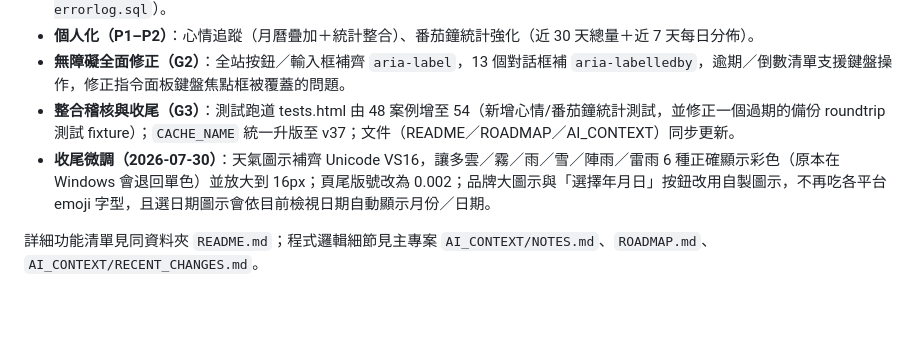
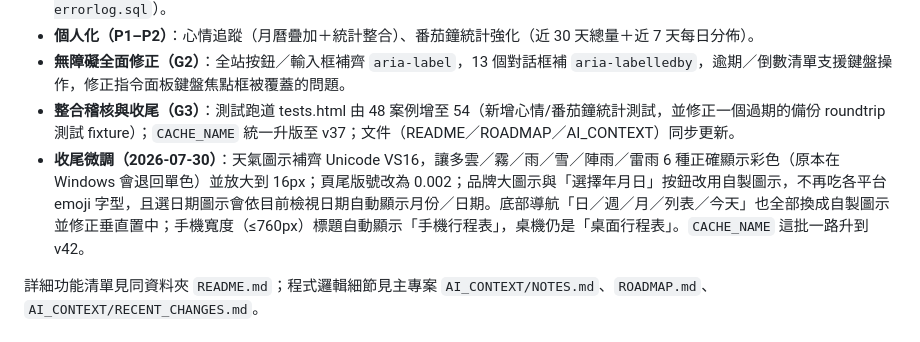
Before and after one commit to apply-git/calendar, a Markdown page: versions/行事曆-002/VERSION.md, the part around the change. Rendered like a GitHub page; blank space fills up the shorter version.

```diff
--- a/versions/行事曆-002/VERSION.md
+++ b/versions/行事曆-002/VERSION.md
@@ -14,7 +14,7 @@
 - **個人化（P1–P2）**：心情追蹤（月曆疊加＋統計整合）、番茄鐘統計強化（近 30 天總量＋近 7 天每日分佈）。
 - **無障礙全面修正（G2）**：全站按鈕／輸入框補齊 `aria-label`，13 個對話框補 `aria-labelledby`，逾期／倒數清單支援鍵盤操作，修正指令面板鍵盤焦點框被覆蓋的問題。
 - **整合稽核與收尾（G3）**：測試跑道 tests.html 由 48 案例增至 54（新增心情/番茄鐘統計測試，並修正一個過期的備份 roundtrip 測試 fixture）；`CACHE_NAME` 統一升版至 v37；文件（README／ROADMAP／AI_CONTEXT）同步更新。
-- **收尾微調（2026-07-30）**：天氣圖示補齊 Unicode VS16，讓多雲／霧／雨／雪／陣雨／雷雨 6 種正確顯示彩色（原本在 Windows 會退回單色）並放大到 16px；頁尾版號改為 0.002；品牌大圖示與「選擇年月日」按鈕改用自製圖示，不再吃各平台 emoji 字型，且選日期圖示會依目前檢視日期自動顯示月份／日期。
+- **收尾微調（2026-07-30）**：天氣圖示補齊 Unicode VS16，讓多雲／霧／雨／雪／陣雨／雷雨 6 種正確顯示彩色（原本在 Windows 會退回單色）並放大到 16px；頁尾版號改為 0.002；品牌大圖示與「選擇年月日」按鈕改用自製圖示，不再吃各平台 emoji 字型，且選日期圖示會依目前檢視日期自動顯示月份／日期。底部導航「日／週／月／列表／今天」也全部換成自製圖示並修正垂直置中；手機寬度（≤760px）標題自動顯示「手機行程表」，桌機仍是「桌面行程表」。`CACHE_NAME` 這批一路升到 v42。
 
 詳細功能清單見同資料夾 `README.md`；程式邏輯細節見主專案 `AI_CONTEXT/NOTES.md`、`ROADMAP.md`、`AI_CONTEXT/RECENT_CHANGES.md`。
 
```
Also changed, not shown: versions/行事曆-002/README.md (+2 -0 lines), 1 other file.
